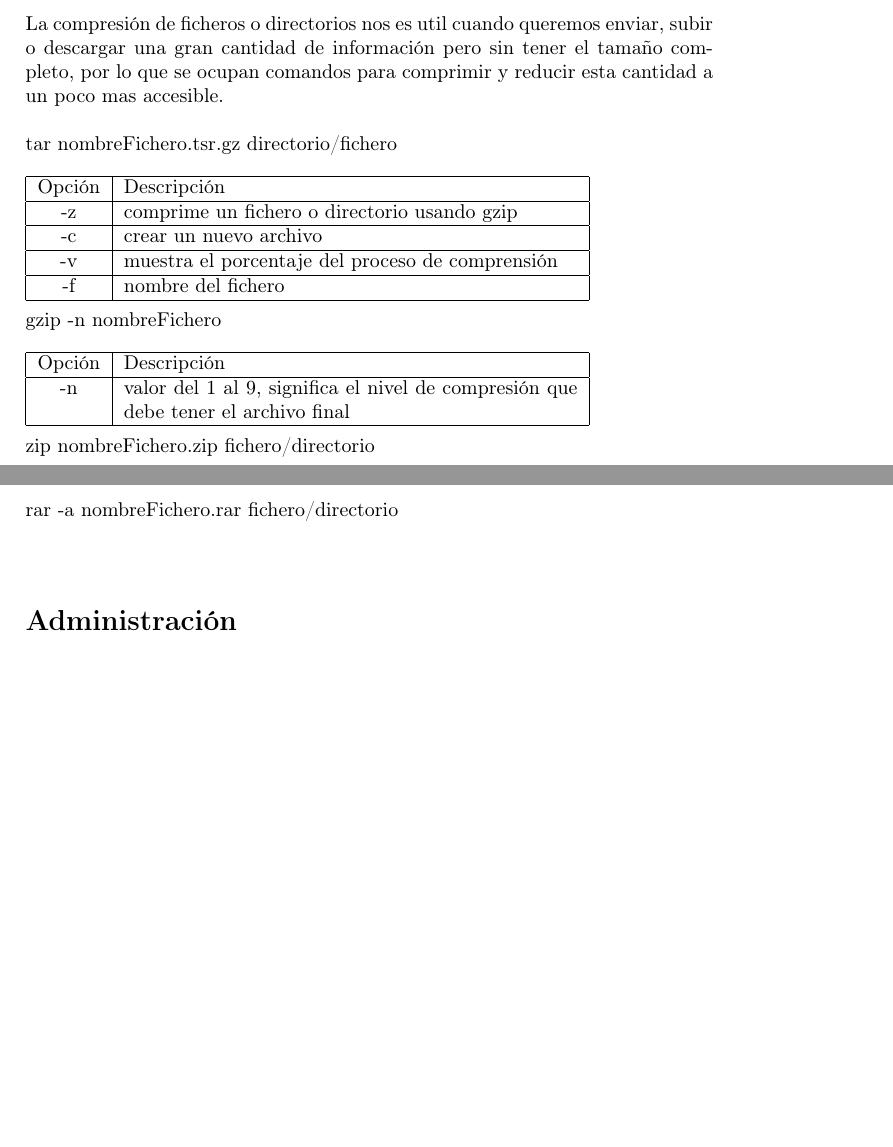
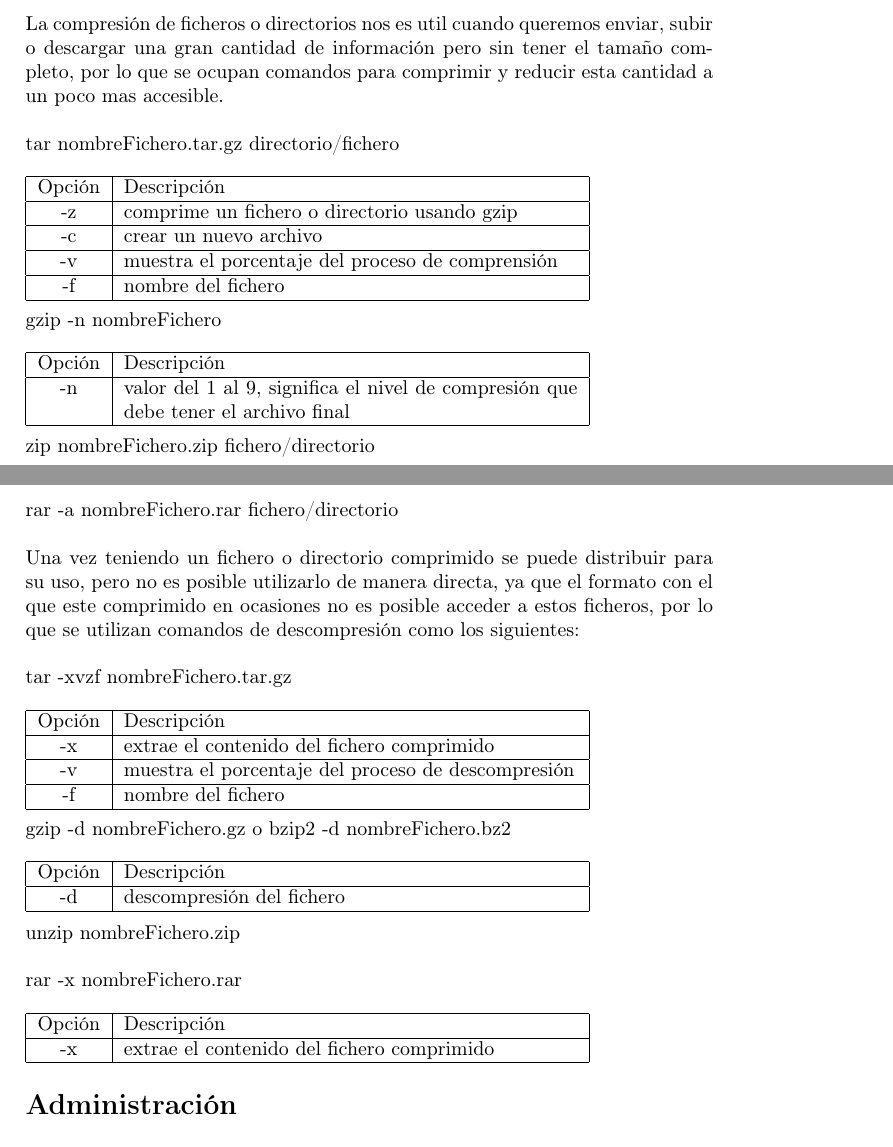
Before and after one commit to AngelCruzO/Tecnologias-en-la-nube, a LaTeX document (introLinux.tex): two parts of pages 10 and 11 of 16 before the commit and two parts of pages 10 and 11 of 17 after it, joined at a grey line, cut so that both start at the same text, the shorter picture padded with empty space. Compiled offline with pdfLaTeX.

Commit message:
update file introLinux.tex

```diff
--- a/introLinux.tex
+++ b/introLinux.tex
@@ -366,7 +366,7 @@
 	La compresión de ficheros o directorios nos es util cuando queremos enviar, subir o descargar una gran cantidad de información pero sin tener el tamaño completo, por lo que se ocupan comandos para comprimir y reducir esta cantidad a un poco mas accesible.
 	\\
 	\\
-	tar nombreFichero.tsr.gz directorio/fichero
+	tar nombreFichero.tar.gz directorio/fichero
 	\\
 	\\
 	\begin{tabular}{|c|p{8cm}|}
@@ -402,6 +402,51 @@
 	rar -a nombreFichero.rar fichero/directorio
 	\\
 	\\
+	Una vez teniendo un fichero o directorio comprimido se puede distribuir para su uso, pero no es posible utilizarlo de manera directa, ya que el formato con el que este comprimido en ocasiones no es posible acceder a estos ficheros, por lo que se utilizan comandos de descompresión como los siguientes:
+	\\
+	\\
+	tar -xvzf nombreFichero.tar.gz
+	\\
+	\\
+	\begin{tabular}{|c|p{8cm}|}
+		\hline
+		Opción & Descripción \\
+		\hline
+		-x & extrae el contenido del fichero comprimido \\
+		\hline
+		-v & muestra el porcentaje del proceso de descompresión \\
+		\hline
+		-f & nombre del fichero \\
+		\hline
+	\end{tabular}
+	\\
+	\\
+	gzip -d nombreFichero.gz o bzip2 -d nombreFichero.bz2
+	\\
+	\\
+	\begin{tabular}{|c|p{8cm}|}
+		\hline
+		Opción & Descripción \\
+		\hline
+		-d & descompresión del fichero \\
+		\hline
+	\end{tabular}
+	\\
+	\\
+	unzip nombreFichero.zip
+	\\
+	\\
+	rar -x nombreFichero.rar
+	\\
+	\\
+	\begin{tabular}{|c|p{8cm}|}
+		\hline
+		Opción & Descripción \\
+		\hline
+		-x & extrae el contenido del fichero comprimido \\
+		\hline
+	\end{tabular}
+
 	\section*{Administración}
 
 	\section*{Permisos}
```
Also changed, not shown: introLinux.pdf, introLinux.tex (27 more changed lines).
